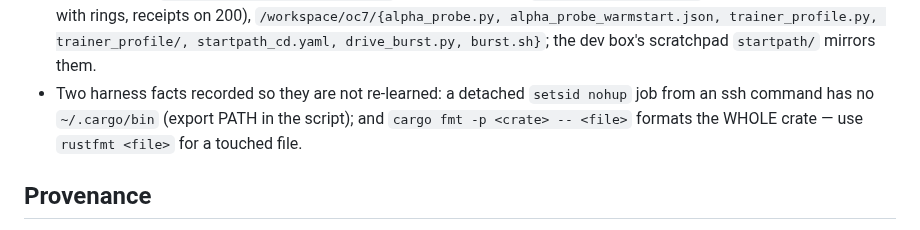
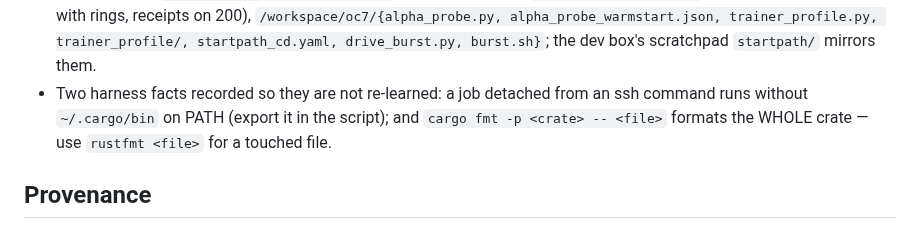
Before and after one commit to TimmyBurn2/hexo-mantis, a Markdown page: docs/governance/STATE.md, the part around the change. Rendered like a GitHub page.

Commit message:
docs(governance): STATE.md names the detached-shell PATH fact without the invocation word gate 17 refuses

```diff
--- a/docs/governance/STATE.md
+++ b/docs/governance/STATE.md
@@ -142,8 +142,8 @@ rather than from "why is the step 5 s".
   bundles at 200 and 400 with rings, receipts on 200), `/workspace/oc7/{alpha_probe.py,
   alpha_probe_warmstart.json, trainer_profile.py, trainer_profile/, startpath_cd.yaml,
   drive_burst.py, burst.sh}`; the dev box's scratchpad `startpath/` mirrors them.
-- Two harness facts recorded so they are not re-learned: a detached `setsid nohup` job from an
-  ssh command has no `~/.cargo/bin` (export PATH in the script); and `cargo fmt -p <crate> --
+- Two harness facts recorded so they are not re-learned: a job detached from an ssh command
+  runs without `~/.cargo/bin` on PATH (export it in the script); and `cargo fmt -p <crate> --
   <file>` formats the WHOLE crate — use `rustfmt <file>` for a touched file.
 
 ## Provenance
```
